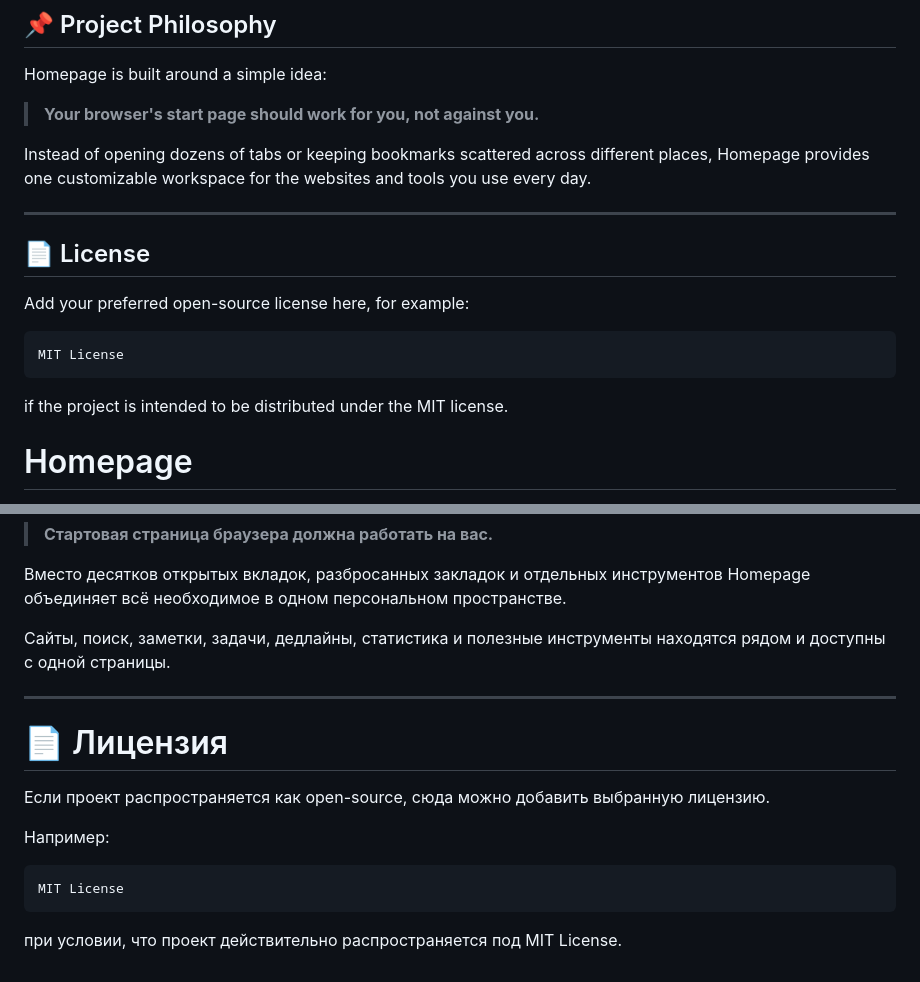
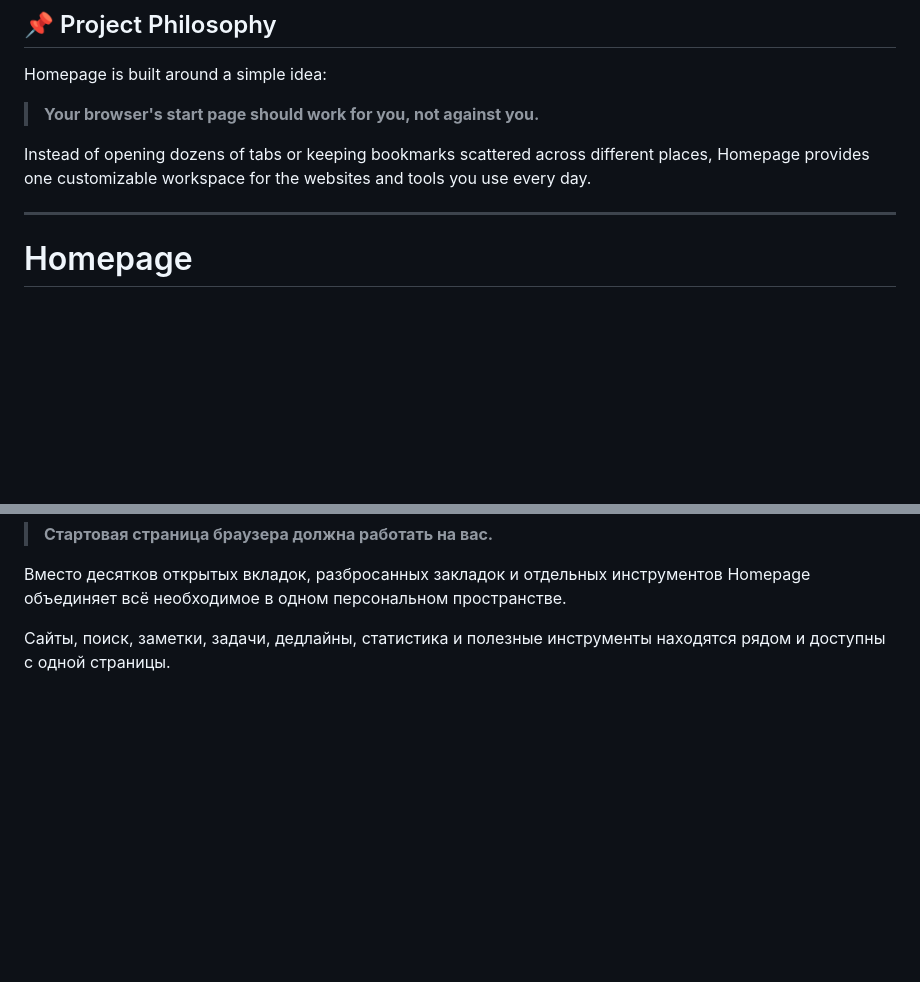
Before and after one commit to RedAplee/HomePage, a Markdown page: README.md, 2 parts joined by grey strips. Drawn GitHub-style; blank space fills up the shorter version.

````diff
--- a/README.md
+++ b/README.md
@@ -388,15 +388,6 @@ Instead of opening dozens of tabs or keeping bookmarks scattered across differen
 
 ---
 
-## 📄 License
-
-Add your preferred open-source license here, for example:
-
-```text
-MIT License
-```
-
-if the project is intended to be distributed under the MIT license.
 
 # Homepage
 
@@ -810,17 +801,3 @@ Homepage представляет собой самостоятельную ве
 Вместо десятков открытых вкладок, разбросанных закладок и отдельных инструментов Homepage объединяет всё необходимое в одном персональном пространстве.
 
 Сайты, поиск, заметки, задачи, дедлайны, статистика и полезные инструменты находятся рядом и доступны с одной страницы.
-
----
-
-# 📄 Лицензия
-
-Если проект распространяется как open-source, сюда можно добавить выбранную лицензию.
-
-Например:
-
-```text
-MIT License
-```
-
-при условии, что проект действительно распространяется под MIT License.
````
